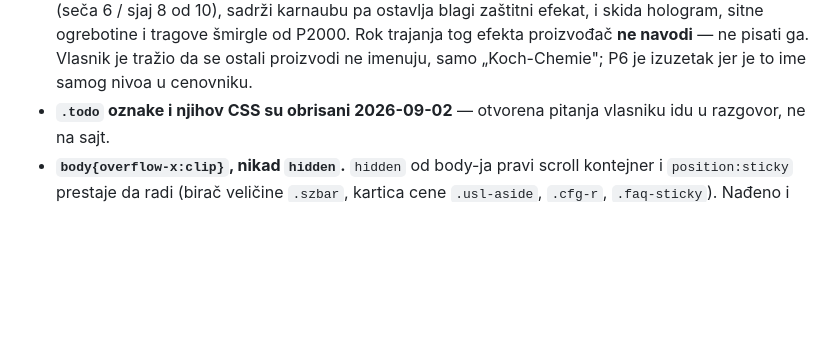
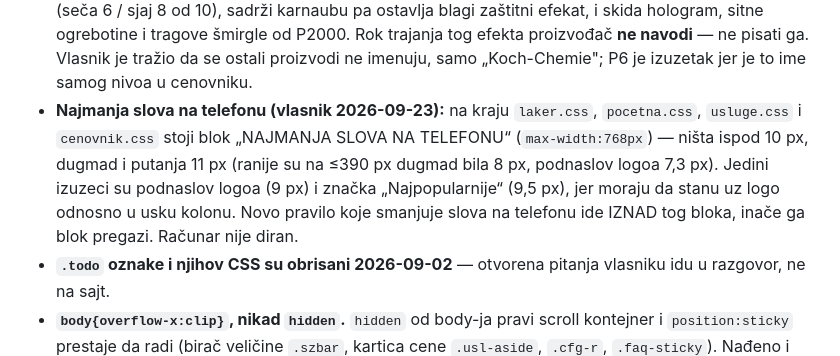
Before and after one commit to LakerDetailing/LakerDetailing, a Markdown page: CLAUDE.md, the part around the change. Rendered like a GitHub page; blank space fills up the shorter version.

Commit message:
CLAUDE.md: pravilo o najmanjim slovima na telefonu
Co-Authored-By: Claude Opus 5.5 <noreply@anthropic.com>

```diff
--- a/CLAUDE.md
+++ b/CLAUDE.md
@@ -151,6 +151,11 @@ Sajt više nije jedna ogromna strana. Osam ruta, zajednički stil i skripta:
   ogrebotine i tragove šmirgle od P2000. Rok trajanja tog efekta proizvođač **ne navodi** — ne pisati ga.
   Vlasnik je tražio da se ostali proizvodi ne imenuju, samo „Koch-Chemie"; P6 je izuzetak jer je to ime
   samog nivoa u cenovniku.
+- **Najmanja slova na telefonu (vlasnik 2026-09-23):** na kraju `laker.css`, `pocetna.css`, `usluge.css` i
+  `cenovnik.css` stoji blok „NAJMANJA SLOVA NA TELEFONU“ (`max-width:768px`) — ništa ispod 10 px, dugmad i putanja
+  11 px (ranije su na ≤390 px dugmad bila 8 px, podnaslov logoa 7,3 px). Jedini izuzeci su podnaslov logoa (9 px) i
+  značka „Najpopularnije“ (9,5 px), jer moraju da stanu uz logo odnosno u usku kolonu. Novo pravilo koje smanjuje
+  slova na telefonu ide IZNAD tog bloka, inače ga blok pregazi. Računar nije diran.
 - **`.todo` oznake i njihov CSS su obrisani 2026-09-02** — otvorena pitanja vlasniku idu u razgovor, ne na sajt.
 - **`body{overflow-x:clip}`, nikad `hidden`.** `hidden` od body-ja pravi scroll kontejner i `position:sticky` prestaje da radi
   (birač veličine `.szbar`, kartica cene `.usl-aside`, `.cfg-r`, `.faq-sticky`). Nađeno i popravljeno 2026-09-02.
```
